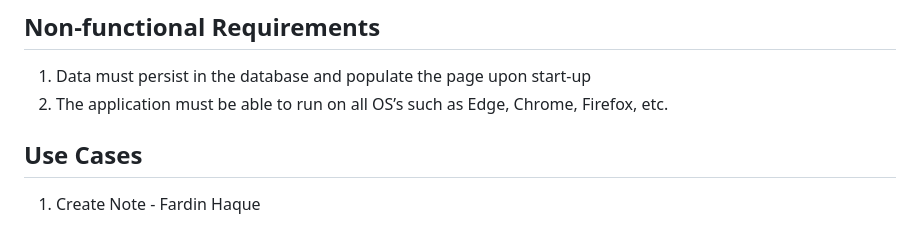
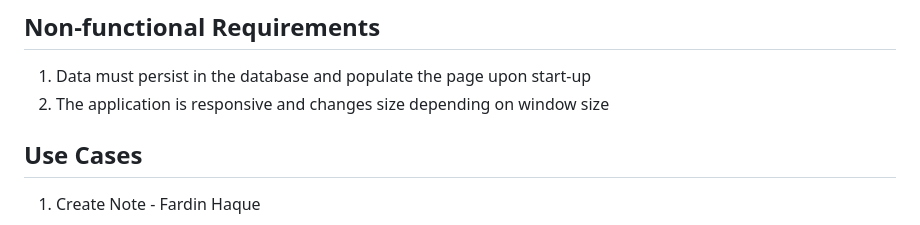
Before and after one commit to FardinHaque60/Scribe, a Markdown page: requirements.md, the part around the change. Rendered like a GitHub page.

Commit message:
changed non func spec

```diff
--- a/requirements.md
+++ b/requirements.md
@@ -16,7 +16,7 @@
 
 ## Non-functional Requirements
 1. Data must persist in the database and populate the page upon start-up
-2. The application must be able to run on all OS’s such as Edge, Chrome, Firefox, etc.
+2. The application is responsive and changes size depending on window size
 
 ## Use Cases
 1. Create Note - Fardin Haque
```
